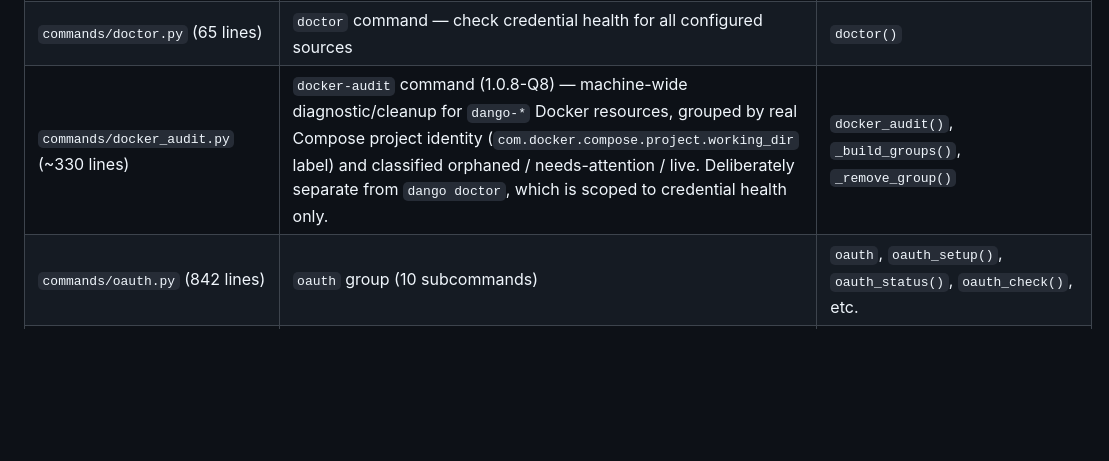
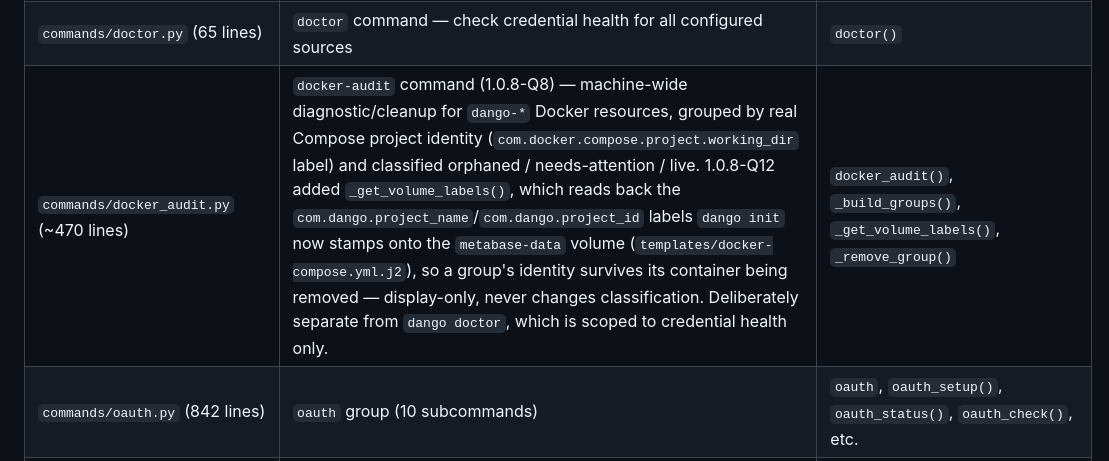
Before and after one commit to getdango/dango, a Markdown page: dango/cli/CLAUDE.md, the part around the change. Rendered like a GitHub page; blank space fills up the shorter version.

Commit message:
Update dango/cli/CLAUDE.md for 1.0.8-Q12 docker_audit.py changes
Line count and docker_audit.py description were stale after adding
_get_volume_labels(). Flagged by the claude-md-staleness pre-commit
hook on the prior commit.

Co-Authored-By: Claude Sonnet 5 <noreply@anthropic.com>
Claude-Session: https://claude.ai/code/session_01Nn6RWFt5T69QR6gvQ27igT

```diff
--- a/dango/cli/CLAUDE.md
+++ b/dango/cli/CLAUDE.md
@@ -18,7 +18,7 @@ Click-based command-line interface for all Dango operations — project init, so
 | `commands/auth.py` (666 lines) | `auth` group (13 subcommands: enable, disable, add-user, list-users, reset-password, deactivate-user, reactivate-user, delete-user, status, unlock, change-role, audit, recover) | `auth`, `auth_enable()`, `auth_add_user()`, `auth_change_role()`, `auth_status()`, etc. |
 | `commands/cleanup.py` (388 lines) | `cleanup` command — remove old log archives, dbt artifacts, Python cache | `cleanup()` |
 | `commands/doctor.py` (65 lines) | `doctor` command — check credential health for all configured sources | `doctor()` |
-| `commands/docker_audit.py` (~330 lines) | `docker-audit` command (1.0.8-Q8) — machine-wide diagnostic/cleanup for `dango-*` Docker resources, grouped by real Compose project identity (`com.docker.compose.project.working_dir` label) and classified orphaned / needs-attention / live. Deliberately separate from `dango doctor`, which is scoped to credential health only. | `docker_audit()`, `_build_groups()`, `_remove_group()` |
+| `commands/docker_audit.py` (~470 lines) | `docker-audit` command (1.0.8-Q8) — machine-wide diagnostic/cleanup for `dango-*` Docker resources, grouped by real Compose project identity (`com.docker.compose.project.working_dir` label) and classified orphaned / needs-attention / live. 1.0.8-Q12 added `_get_volume_labels()`, which reads back the `com.dango.project_name`/`com.dango.project_id` labels `dango init` now stamps onto the `metabase-data` volume (`templates/docker-compose.yml.j2`), so a group's identity survives its container being removed — display-only, never changes classification. Deliberately separate from `dango doctor`, which is scoped to credential health only. | `docker_audit()`, `_build_groups()`, `_get_volume_labels()`, `_remove_group()` |
 | `commands/oauth.py` (842 lines) | `oauth` group (10 subcommands) | `oauth`, `oauth_setup()`, `oauth_status()`, `oauth_check()`, etc. |
 | `commands/transform.py` (343 lines) | `run`, `docs`, `generate` | `run()`, `docs()`, `generate()` |
 | `commands/upgrade.py` (236 lines) | `upgrade` command — local Dango upgrade via pip + migrations | `upgrade()`, `get_latest_version_cached()` |
```
